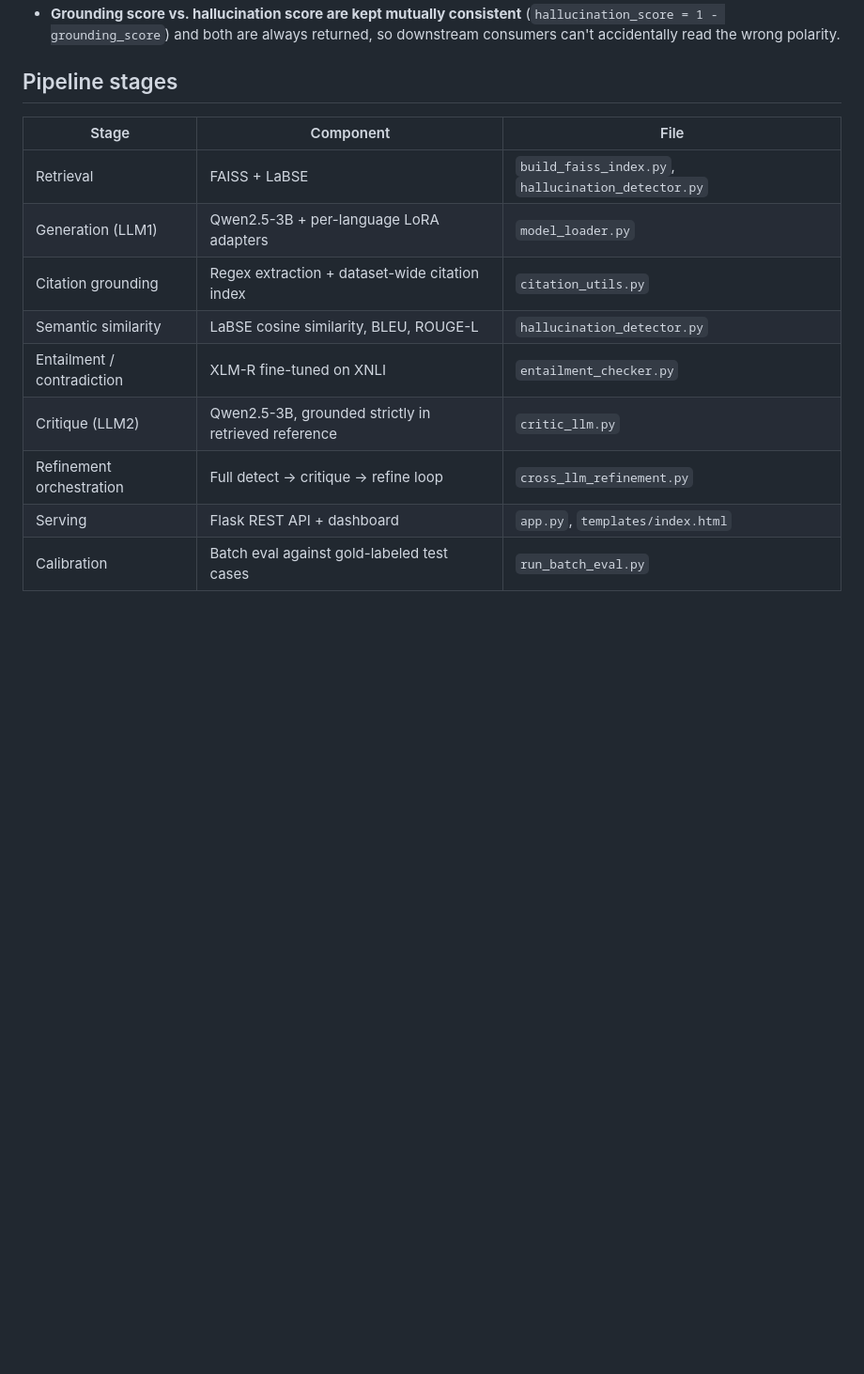
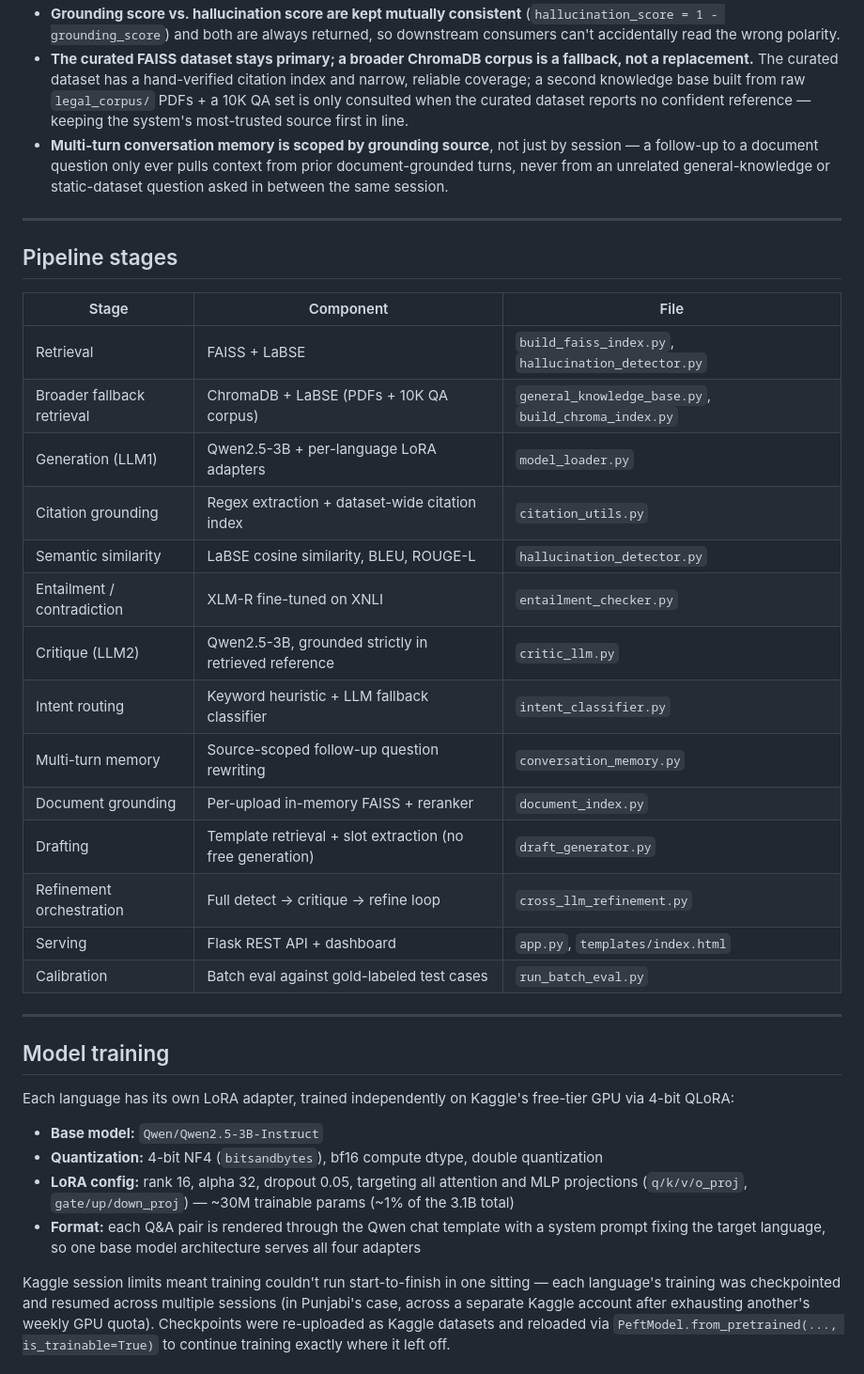
Before and after one commit to Ritikakalia1/Multilingual_Legal_Q-A_Cross-LLM_Hallucination_Detection-Refinement, a Markdown page: README.md, the part around one of its changes. Shown at 94% size. Drawn GitHub-style; blank space fills up the shorter version.

```diff
--- a/README.md
+++ b/README.md
@@ -50,15 +68,38 @@ Hallucination Detector
 - **Grounding score vs. hallucination score are kept mutually consistent** (`hallucination_score = 1 - grounding_score`) and both are always returned, so downstream consumers can't accidentally read the wrong polarity.
+- **The curated FAISS dataset stays primary; a broader ChromaDB corpus is a fallback, not a replacement.** The curated dataset has a hand-verified citation index and narrow, reliable coverage; a second knowledge base built from raw `legal_corpus/` PDFs + a 10K QA set is only consulted when the curated dataset reports no confident reference — keeping the system's most-trusted source first in line.
+- **Multi-turn conversation memory is scoped by grounding source**, not just by session — a follow-up to a document question only ever pulls context from prior document-grounded turns, never from an unrelated general-knowledge or static-dataset question asked in between the same session.
+
+---
 
 ## Pipeline stages
 
 | Stage | Component | File |
 |---|---|---|
 | Retrieval | FAISS + LaBSE | `build_faiss_index.py`, `hallucination_detector.py` |
+| Broader fallback retrieval | ChromaDB + LaBSE (PDFs + 10K QA corpus) | `general_knowledge_base.py`, `build_chroma_index.py` |
 | Generation (LLM1) | Qwen2.5-3B + per-language LoRA adapters | `model_loader.py` |
 | Citation grounding | Regex extraction + dataset-wide citation index | `citation_utils.py` |
 | Semantic similarity | LaBSE cosine similarity, BLEU, ROUGE-L | `hallucination_detector.py` |
 | Entailment / contradiction | XLM-R fine-tuned on XNLI | `entailment_checker.py` |
 | Critique (LLM2) | Qwen2.5-3B, grounded strictly in retrieved reference | `critic_llm.py` |
+| Intent routing | Keyword heuristic + LLM fallback classifier | `intent_classifier.py` |
+| Multi-turn memory | Source-scoped follow-up question rewriting | `conversation_memory.py` |
+| Document grounding | Per-upload in-memory FAISS + reranker | `document_index.py` |
+| Drafting | Template retrieval + slot extraction (no free generation) | `draft_generator.py` |
 | Refinement orchestration | Full detect → critique → refine loop | `cross_llm_refinement.py` |
 | Serving | Flask REST API + dashboard | `app.py`, `templates/index.html` |
 | Calibration | Batch eval against gold-labeled test cases | `run_batch_eval.py` |
+
+---
+
+## Model training
+
+Each language has its own LoRA adapter, trained independently on Kaggle's free-tier GPU via 4-bit QLoRA:
+
+- **Base model:** `Qwen/Qwen2.5-3B-Instruct`
+- **Quantization:** 4-bit NF4 (`bitsandbytes`), bf16 compute dtype, double quantization
+- **LoRA config:** rank 16, alpha 32, dropout 0.05, targeting all attention and MLP projections (`q/k/v/o_proj`, `gate/up/down_proj`) — ~30M trainable params (~1% of the 3.1B total)
+- **Format:** each Q&A pair is rendered through the Qwen chat template with a system prompt fixing the target language, so one base model architecture serves all four adapters
+
+Kaggle session limits meant training couldn't run start-to-finish in one sitting — each language's training was checkpointed and resumed across multiple sessions (in Punjabi's case, across a separate Kaggle account after exhausting another's weekly GPU quota). Checkpoints were re-uploaded as Kaggle datasets and reloaded via `PeftModel.from_pretrained(..., is_trainable=True)` to continue training exactly where it left off.
+
```
Also changed, not shown: other parts of README.md (+78 -32 lines).
